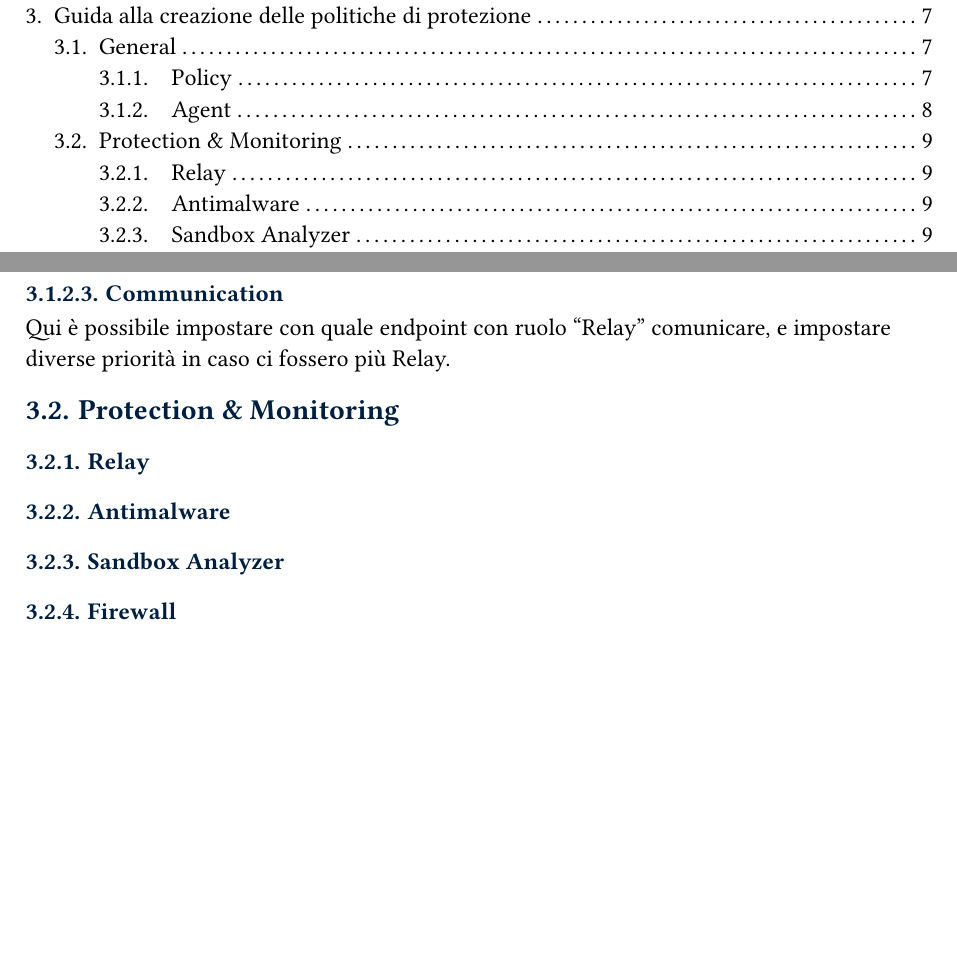
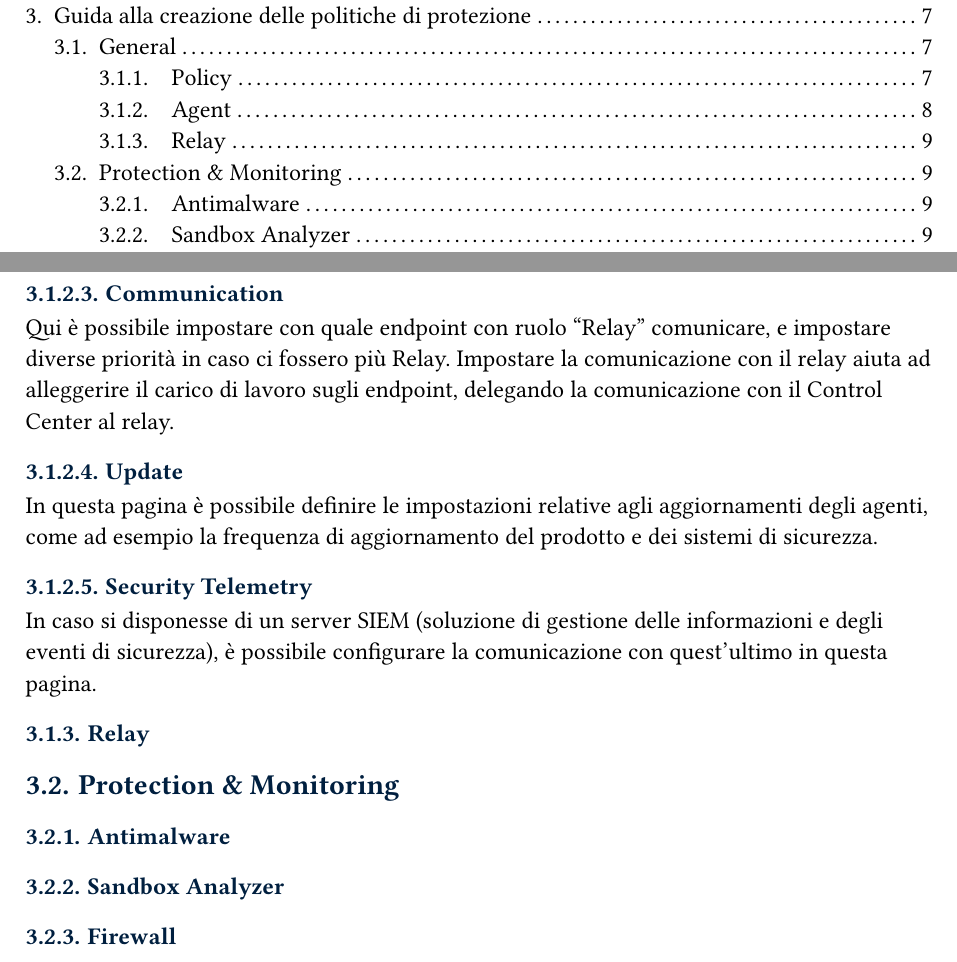
Before and after one commit to MarinDavide/stage-BitDefender, a Typst document (docs/Deploy_v0.2.typ): two parts of pages 3 and 9 of 10 before the commit and two parts of pages 3 and 9 of 11 after it, joined at a grey line, cut so that both start at the same text, the shorter picture padded with empty space. Compiled offline with Typst 0.15; a missing font is replaced by an installed copy or a similar font.

Commit message:
Update documentation for GravityZone deployment guide and enhance settings.json

```diff
--- a/docs/Deploy_v0.2.typ
+++ b/docs/Deploy_v0.2.typ
@@ -112,10 +112,14 @@ In questa pagina è possibile definire alcune impostazioni riguardanti l'install
   caption: [Aggiungi nuova politica di protezione],
 )
 ==== Communication
-Qui è possibile impostare con quale endpoint con ruolo "Relay" comunicare, e impostare diverse priorità in caso ci fossero più Relay.
+Qui è possibile impostare con quale endpoint con ruolo "Relay" comunicare, e impostare diverse priorità in caso ci fossero più Relay. Impostare la comunicazione con il relay aiuta ad alleggerire il carico di lavoro sugli endpoint, delegando la comunicazione con il Control Center al relay.
+==== Update
+In questa pagina è possibile definire le impostazioni relative agli aggiornamenti degli agenti, come ad esempio la frequenza di aggiornamento del prodotto e dei sistemi di sicurezza.
+==== Security Telemetry
+In caso si disponesse di un server SIEM (soluzione di gestione delle informazioni e degli eventi di sicurezza), è possibile configurare la comunicazione con quest'ultimo in questa pagina.
+=== Relay
 
 == Protection & Monitoring
-=== Relay
 === Antimalware
 === Sandbox Analyzer
 === Firewall
```
Also changed, not shown: docs/Deploy_v0.2.typ (4 more changed lines).
